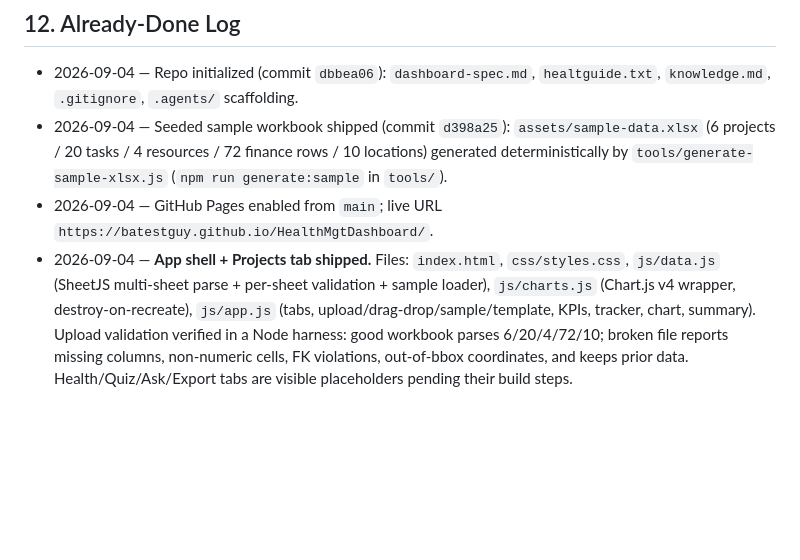
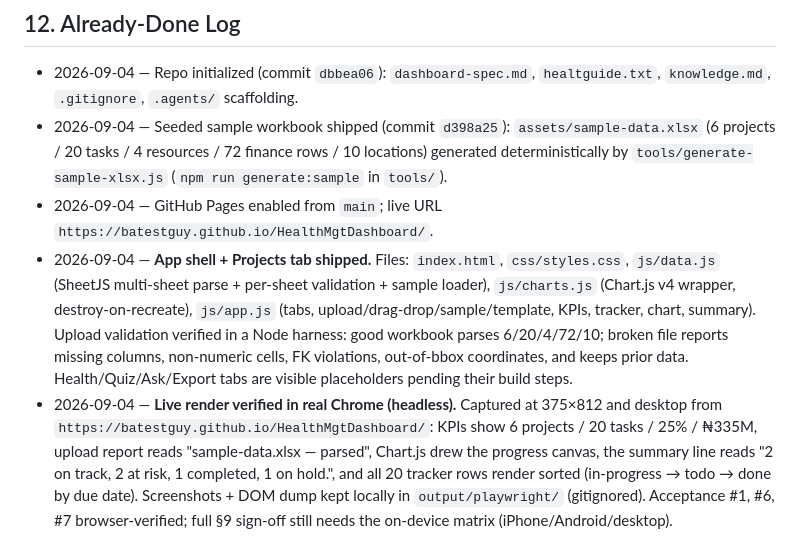
Before and after one commit to batestguy/HealthMgtDashboard, a Markdown page: dashboard-spec.md, the part around the change. Rendered like a GitHub page; blank space fills up the shorter version.

Commit message:
Log live-render verification in the spec already-done log
Records the headless-Chrome verification of the shipped Projects
slice: KPIs, parsed sample report, drawn chart, summary line, and
sorted tracker all confirmed on the live Pages URL.

Generated with Codebuff 🤖
Co-Authored-By: Codebuff <noreply@codebuff.com>

```diff
--- a/dashboard-spec.md
+++ b/dashboard-spec.md
@@ -297,4 +297,5 @@ All libs loaded via `<script src="https://cdn...">`. **No icon library** — emo
 - 2026-09-04 — Repo initialized (commit `dbbea06`): `dashboard-spec.md`, `healtguide.txt`, `knowledge.md`, `.gitignore`, `.agents/` scaffolding.
 - 2026-09-04 — Seeded sample workbook shipped (commit `d398a25`): `assets/sample-data.xlsx` (6 projects / 20 tasks / 4 resources / 72 finance rows / 10 locations) generated deterministically by `tools/generate-sample-xlsx.js` (`npm run generate:sample` in `tools/`).
 - 2026-09-04 — GitHub Pages enabled from `main`; live URL `https://batestguy.github.io/HealthMgtDashboard/`.
-- 2026-09-04 — **App shell + Projects tab shipped.** Files: `index.html`, `css/styles.css`, `js/data.js` (SheetJS multi-sheet parse + per-sheet validation + sample loader), `js/charts.js` (Chart.js v4 wrapper, destroy-on-recreate), `js/app.js` (tabs, upload/drag-drop/sample/template, KPIs, tracker, chart, summary). Upload validation verified in a Node harness: good workbook parses 6/20/4/72/10; broken file reports missing columns, non-numeric cells, FK violations, out-of-bbox coordinates, and keeps prior data. Health/Quiz/Ask/Export tabs are visible placeholders pending their build steps.
+- 2026-09-04 — **App shell + Projects tab shipped.** Files: `index.html`, `css/styles.css`, `js/data.js` (SheetJS multi-sheet parse + per-sheet validation + sample loader), `js/charts.js` (Chart.js v4 wrapper, destroy-on-recreate), `js/app.js` (tabs, upload/drag-drop/sample/template, KPIs, tracker, chart, summary).  Upload validation verified in a Node harness: good workbook parses 6/20/4/72/10; broken file reports missing columns, non-numeric cells, FK violations, out-of-bbox coordinates, and keeps prior data. Health/Quiz/Ask/Export tabs are visible placeholders pending their build steps.
+- 2026-09-04 — **Live render verified in real Chrome (headless).** Captured at 375×812 and desktop from `https://batestguy.github.io/HealthMgtDashboard/`: KPIs show 6 projects / 20 tasks / 25% / ₦335M, upload report reads "sample-data.xlsx — parsed", Chart.js drew the progress canvas, the summary line reads "2 on track, 2 at risk, 1 completed, 1 on hold.", and all 20 tracker rows render sorted (in-progress → todo → done by due date). Screenshots + DOM dump kept locally in `output/playwright/` (gitignored). Acceptance #1, #6, #7 browser-verified; full §9 sign-off still needs the on-device matrix (iPhone/Android/desktop).
```
